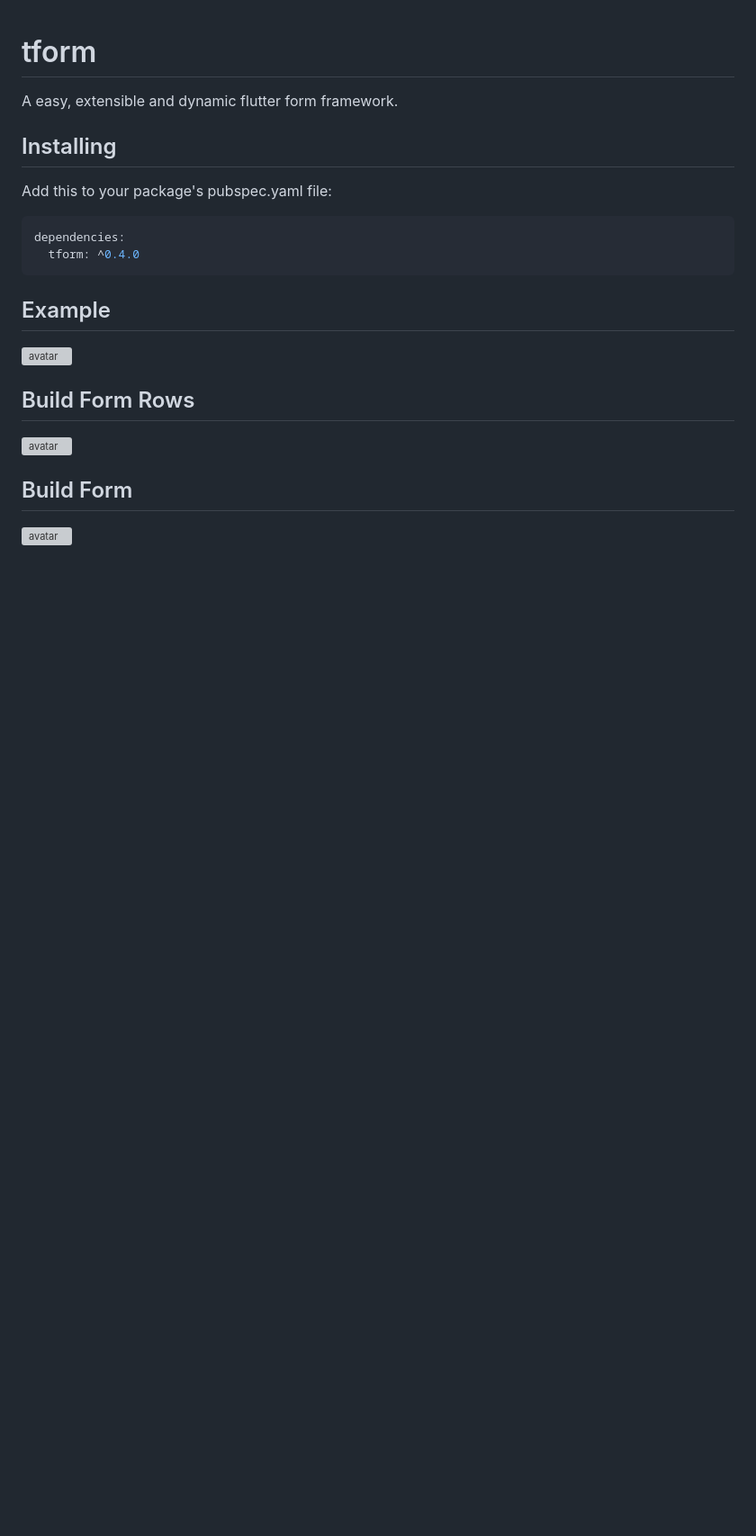
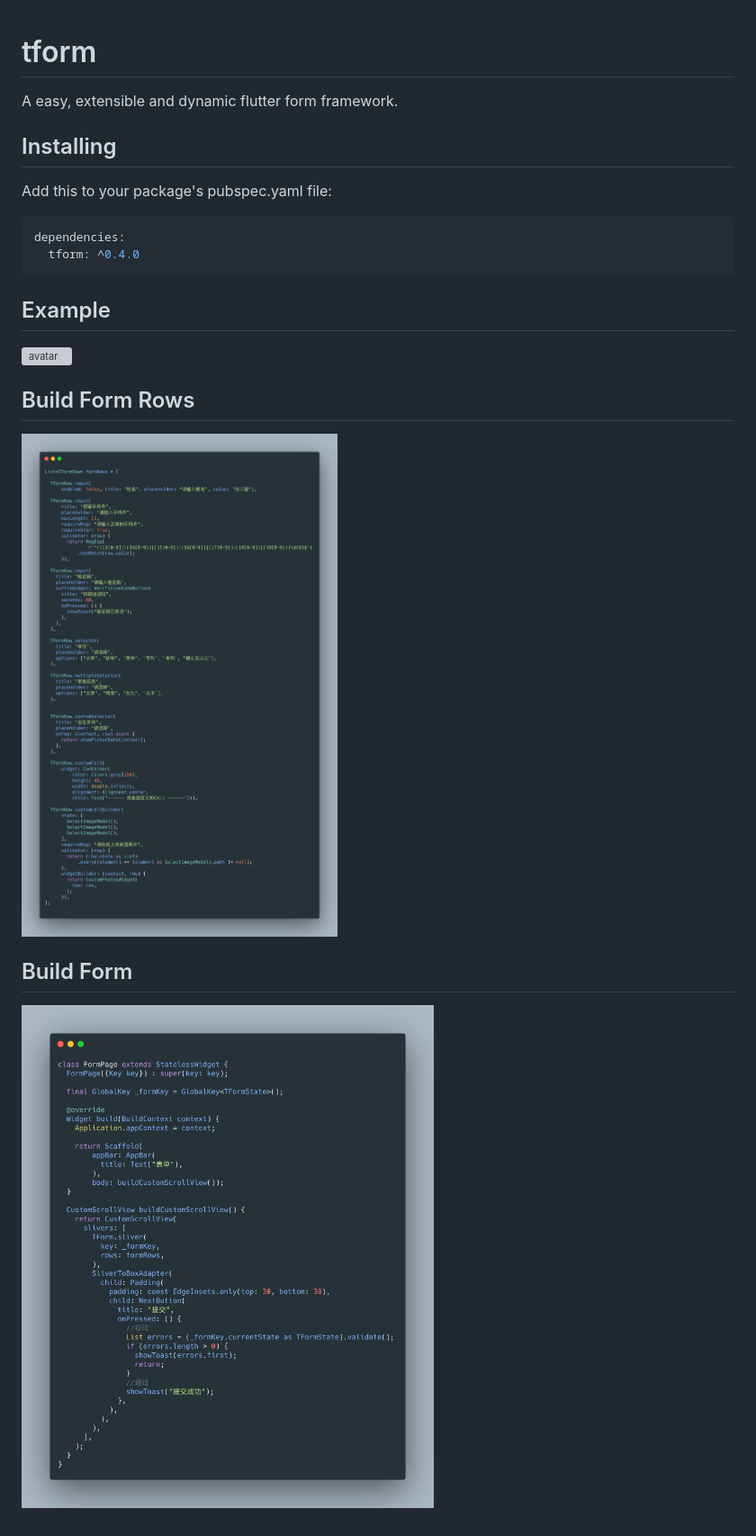
Before and after one commit to yichahucha/tform, a Markdown page: README.md, the part around the change printed below. Shown: that part at 90% size. Rendered like a GitHub page; pictures changed too: assets/carbon_page.png (added), assets/carbon_rows.png (added); blank space fills up the shorter version; grey boxes are pictures that could not be loaded.

Commit message:
add assets

```diff
--- a/README.md
+++ b/README.md
@@ -14,6 +14,6 @@ dependencies:
 
 ## Build Form Rows
-![avatar](./raw/carbon_rows.png)
+![avatar](./assets/carbon_rows.png)
 
 ## Build Form
-![avatar](./raw/carbon_page.png)
+![avatar](./assets/carbon_page.png)
```
Also changed, not shown: other parts of README.md (+1 -1 lines), 1 other file.
